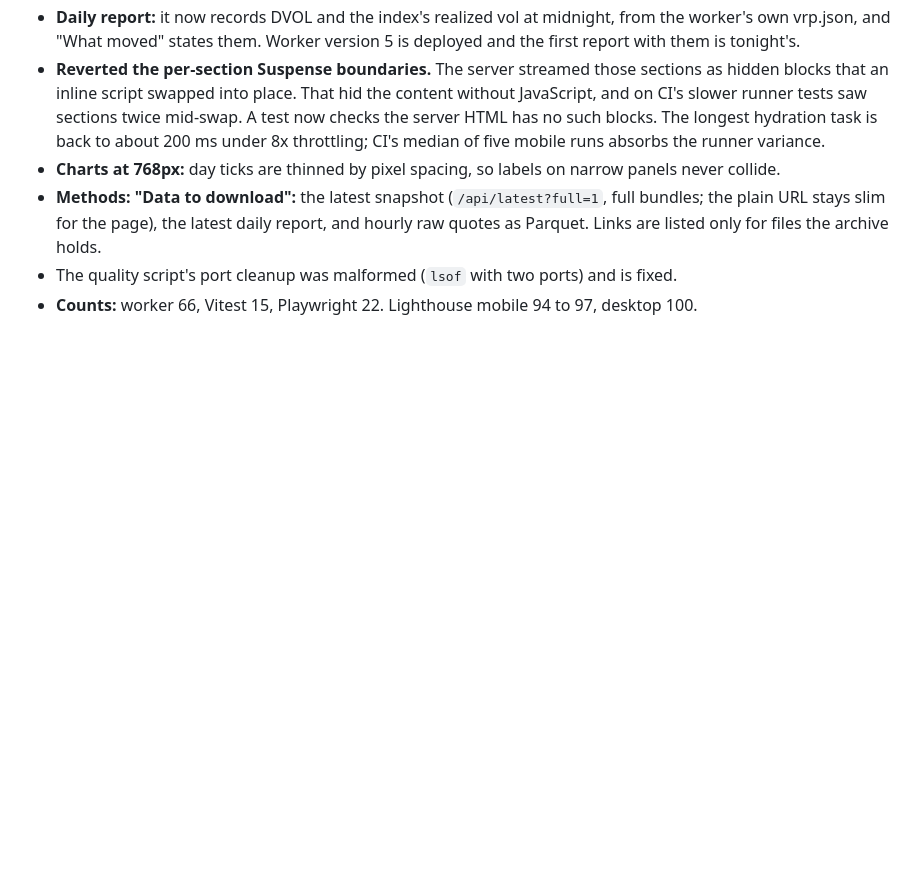
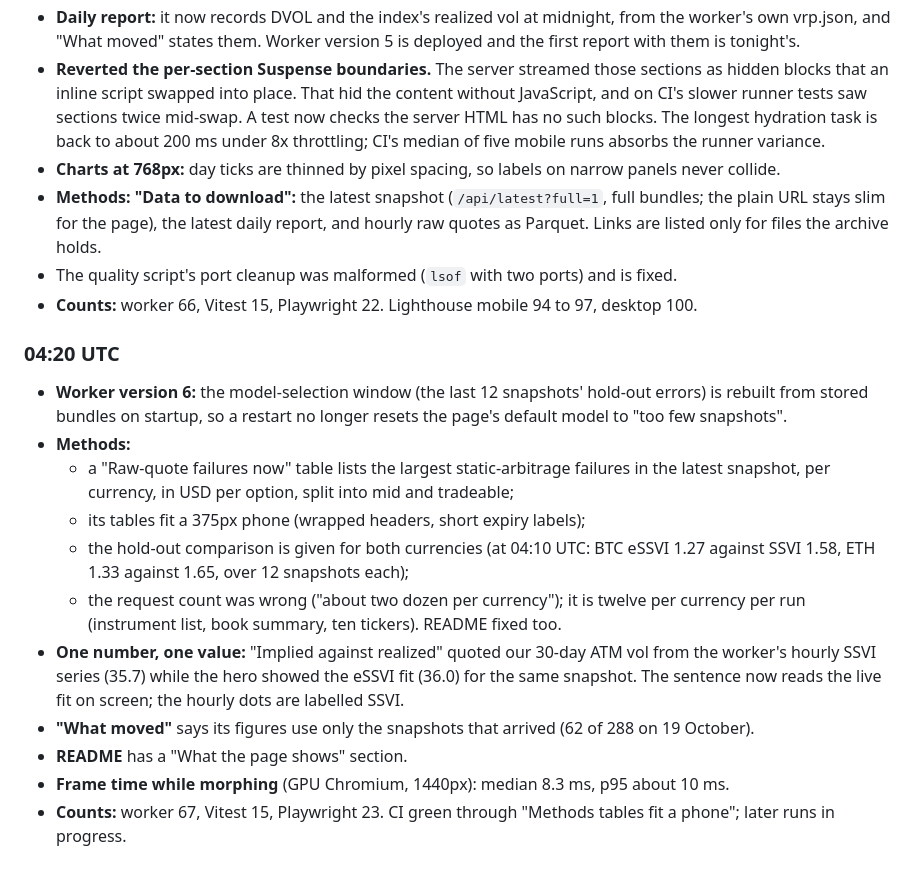
Before and after one commit to dudailia/vol-surface-live, a Markdown page: PROGRESS.md, the part around the change. Drawn GitHub-style; blank space fills up the shorter version.

Commit message:
PROGRESS 04:20
Co-Authored-By: Claude Opus 5.5 <noreply@anthropic.com>

```diff
--- a/PROGRESS.md
+++ b/PROGRESS.md
@@ -257,3 +257,17 @@ The 13 e2e tests cover: zero console errors, axe with no violations, keyboard us
 - **Methods: "Data to download":** the latest snapshot (`/api/latest?full=1`, full bundles; the plain URL stays slim for the page), the latest daily report, and hourly raw quotes as Parquet. Links are listed only for files the archive holds.
 - The quality script's port cleanup was malformed (`lsof` with two ports) and is fixed.
 - **Counts:** worker 66, Vitest 15, Playwright 22. Lighthouse mobile 94 to 97, desktop 100.
+
+
+### 04:20 UTC
+- **Worker version 6:** the model-selection window (the last 12 snapshots' hold-out errors) is rebuilt from stored bundles on startup, so a restart no longer resets the page's default model to "too few snapshots".
+- **Methods:**
+  - a "Raw-quote failures now" table lists the largest static-arbitrage failures in the latest snapshot, per currency, in USD per option, split into mid and tradeable;
+  - its tables fit a 375px phone (wrapped headers, short expiry labels);
+  - the hold-out comparison is given for both currencies (at 04:10 UTC: BTC eSSVI 1.27 against SSVI 1.58, ETH 1.33 against 1.65, over 12 snapshots each);
+  - the request count was wrong ("about two dozen per currency"); it is twelve per currency per run (instrument list, book summary, ten tickers). README fixed too.
+- **One number, one value:** "Implied against realized" quoted our 30-day ATM vol from the worker's hourly SSVI series (35.7) while the hero showed the eSSVI fit (36.0) for the same snapshot. The sentence now reads the live fit on screen; the hourly dots are labelled SSVI.
+- **"What moved"** says its figures use only the snapshots that arrived (62 of 288 on 19 October).
+- **README** has a "What the page shows" section.
+- **Frame time while morphing** (GPU Chromium, 1440px): median 8.3 ms, p95 about 10 ms.
+- **Counts:** worker 67, Vitest 15, Playwright 23. CI green through "Methods tables fit a phone"; later runs in progress.
```
